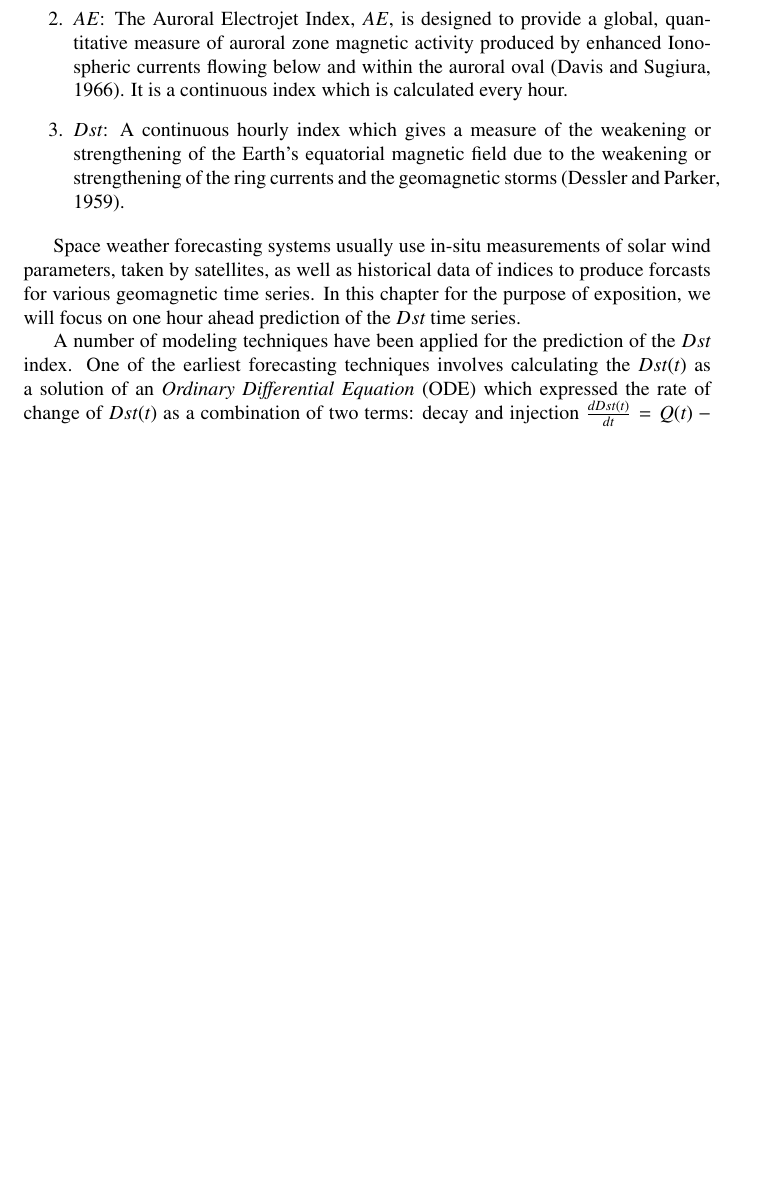
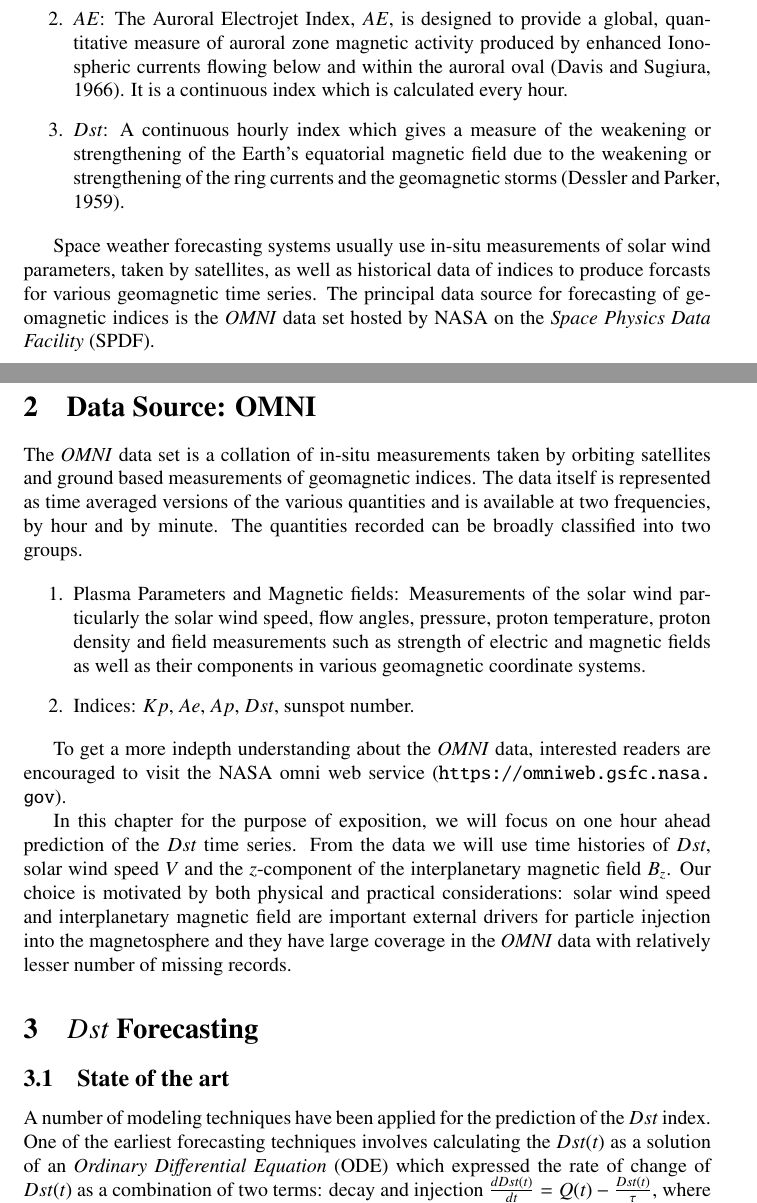
Before and after one commit to mandar2812/GP-Models-SW, a LaTeX paper (chap.tex): part of page 1 of 12 before the commit and two parts of pages 1 and 2 of 12 after it, the two joined at a grey line, cut so that both start at the same text, the shorter picture padded with empty space. Compiled offline with pdfLaTeX.

Commit message:
Added sections on OMNI data

```diff
--- a/chap.tex
+++ b/chap.tex
@@ -33,11 +33,29 @@ Geomagnetic indices come in various forms, they may take continuous or discrete
     \item $Dst$: A continuous hourly index which gives a measure of the weakening or strengthening of the Earth's equatorial magnetic field due to the weakening or strengthening of the ring currents and the geomagnetic storms \citep{DesslerAndParker}.
 \end{enumerate}
 
-Space weather forecasting systems usually use in-situ measurements of solar wind parameters, taken by satellites, as well as historical data of indices to produce forcasts for various geomagnetic time series. In this chapter for the purpose of exposition, we will focus on one hour ahead prediction of the $Dst$ time series.
+Space weather forecasting systems usually use in-situ measurements of solar wind parameters, taken by satellites, as well as historical data of indices to produce forcasts for various geomagnetic time series. The principal data source for forecasting of geomagnetic indices is the \emph{OMNI} data set hosted by NASA on the \emph{Space Physics Data Facility} (SPDF).
+
+\section{Data Source: OMNI}
+The \emph{OMNI} data set is a collation of in-situ measurements taken by orbiting satellites and ground based measurements of geomagnetic indices. The data itself is represented as time averaged versions of the various quantities and is available at two frequencies, by hour and by minute. The quantities recorded can be broadly classified into two groups.
+
+\begin{enumerate}
+
+  \item Plasma Parameters and Magnetic fields: Measurements of the solar wind particularly the solar wind speed, flow angles, pressure, proton temperature, proton density and field measurements such as strength of electric and magnetic fields as well as their components in various geomagnetic coordinate systems.
+
+  \item Indices: $Kp$, $Ae$, $Ap$, $Dst$, sunspot number.
+
+\end{enumerate}
+
+To get a more indepth understanding about the \emph{OMNI} data, interested readers are encouraged to visit the NASA omni web service (\url{https://omniweb.gsfc.nasa.gov}).
+
+In this chapter for the purpose of exposition, we will focus on one hour ahead prediction of the $Dst$ time series. From the data we will use time histories of $Dst$, solar wind speed $V$ and the $z$-component of the interplanetary magnetic field $B_z$. Our choice is motivated by both physical and practical considerations: solar wind speed and interplanetary magnetic field are important external drivers for particle injection into the magnetosphere and they have large coverage in the \emph{OMNI} data with relatively lesser number of missing records.
+
+\section{$Dst$ Forecasting}
+
+\subsection{State of the art}
 
 A number of modeling techniques have been applied for the prediction of the $Dst$ index. One of the earliest forecasting techniques involves calculating the $Dst(t)$ as a solution of an \emph{Ordinary Differential Equation} (ODE) which expressed the rate of change of $Dst(t)$ as a combination of two terms: decay and injection $\frac{d Dst(t)}{dt} = Q(t) - \frac{Dst(t)}{\tau}$, where $Q(t)$ relates to the particle injection from the plasma sheet into the inner magnetosphere. This method was presented first by \citet{JGR:JGR10260} and later modified and extended in works such as \citet{Wang:Dst}, \citet{JGRA:JGRA14856}, \citet{Ballatore2014} and others.
 
 %Talk about NARMAX Dst
-
 Important empirical geomagnetic prediction models include the \emph{Nonlinear Auto-Regessive Moving Average with eXogenous inputs} (NARMAX) methodology (see \citet{doi:10.1080/00207178908559767}, \citet{GRL:GRL13494}, \citet{GRL:GRL20944}, \citet{JGRA:JGRA18657}, \citet{balikhin:narmax}, \citet{JGRA:JGRA20661}, \citet{JGRA:JGRA50192}) and \emph{Artificial Neural Networks} (ANN) based models (\citet{Lund}, \citet{JGRA:JGRA17461}, \citet{SWE:SWE286}, \citet{pallocchia:hal-00318011}) for time series prediction of $Dst$ and $Kp$ indices from interplanetary magnetic field data and solar wind parameters.
 
```
Also changed, not shown: chap.tex (1 more changed lines).
